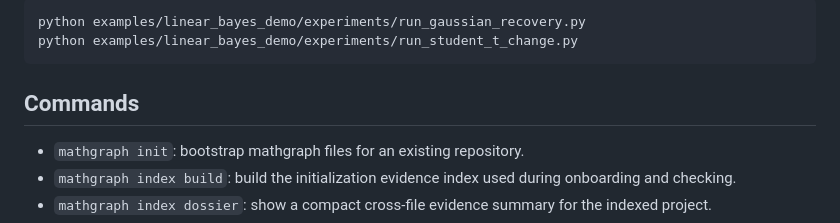
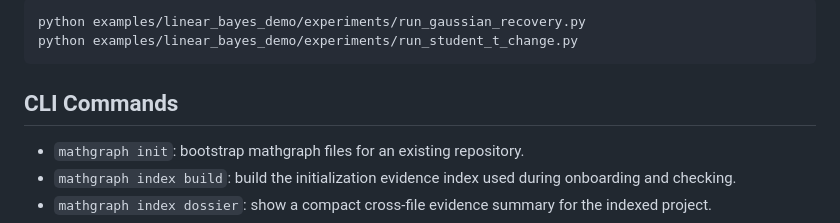
Before and after one commit to davstrom99/mathgraph, a Markdown page: README.md, the part around the change. Rendered like a GitHub page.

````diff
--- a/README.md
+++ b/README.md
@@ -52,7 +52,7 @@ python examples/linear_bayes_demo/experiments/run_gaussian_recovery.py
 python examples/linear_bayes_demo/experiments/run_student_t_change.py
 ```
 
-## Commands
+## CLI Commands
 
 - `mathgraph init`: bootstrap mathgraph files for an existing repository.
 - `mathgraph index build`: build the initialization evidence index used during onboarding and checking.
````
